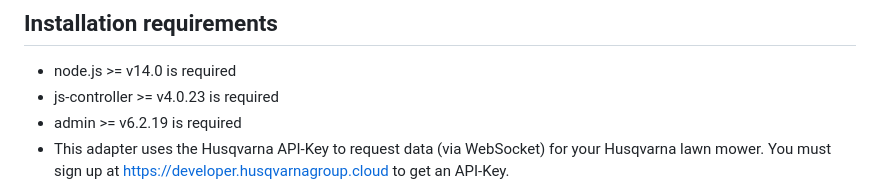
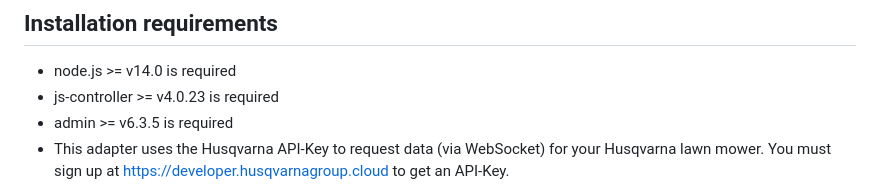
Before and after one commit to ice987987/ioBroker.husqvarna-automower, a Markdown page: README.md, the part around the change. GitHub-like rendering.

Commit message:
min. admin version increased

```diff
--- a/README.md
+++ b/README.md
@@ -28,7 +28,7 @@ All product and company names or logos are trademarks™ or registered® tradema
 
 -   node.js >= v14.0 is required
 -   js-controller >= v4.0.23 is required
--   admin >= v6.2.19 is required
+-   admin >= v6.3.5 is required
 -   This adapter uses the Husqvarna API-Key to request data (via WebSocket) for your Husqvarna lawn mower. You must sign up at [https://developer.husqvarnagroup.cloud](https://developer.husqvarnagroup.cloud/) to get an API-Key.
 
 **Please make sure that you have created an account, password and API-Key according to [these instructions](https://developer.husqvarnagroup.cloud/docs/get-started). "OLD" logins will not work.**
```
